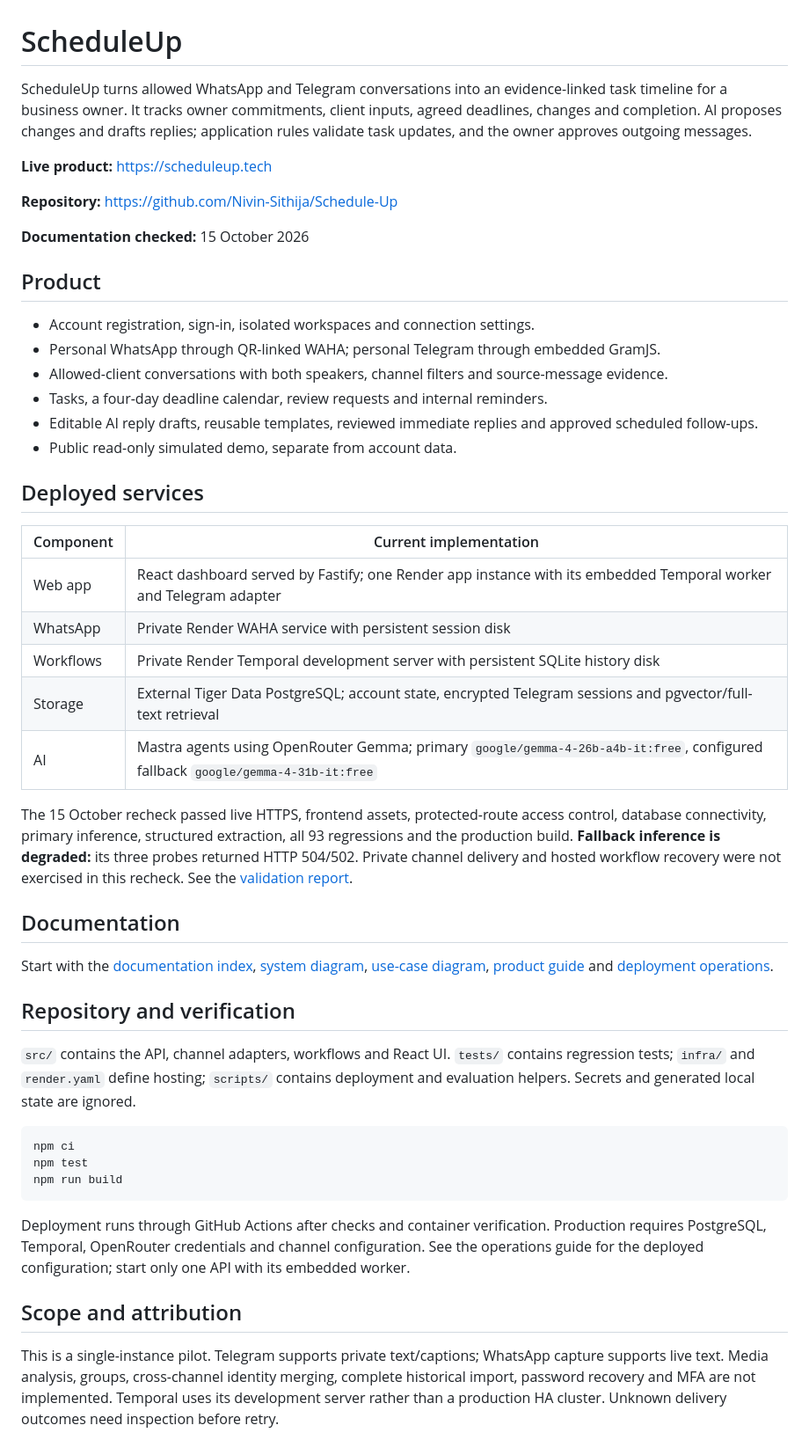
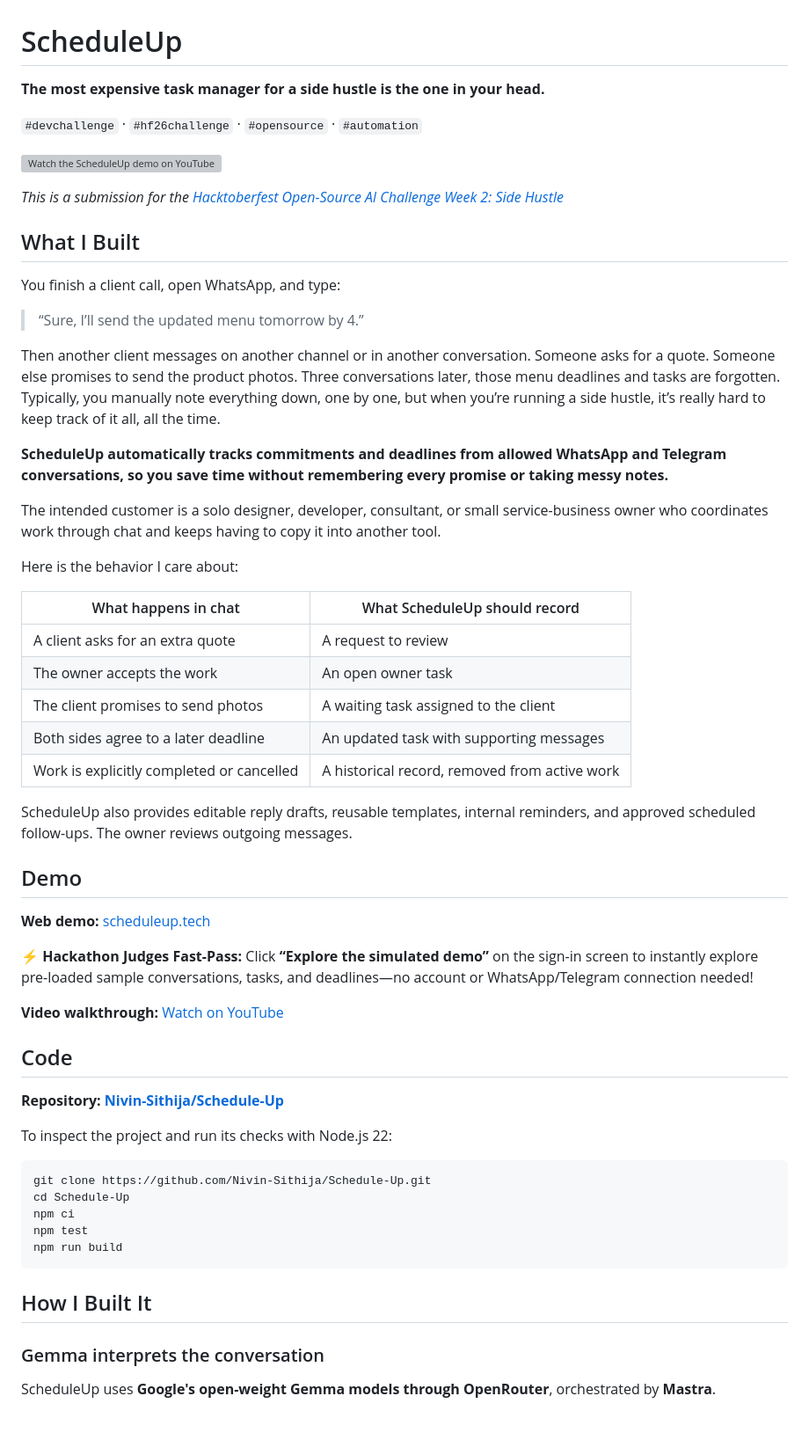
Before and after one commit to Nivin-Sithija/Schedule-Up, a Markdown page: README.md, the part around one of its changes. Shown at 88% size. GitHub-like rendering; grey boxes are pictures that could not be loaded.

Commit message:
docs: format README for GitHub and clarify automatic tracking

````diff
--- a/README.md
+++ b/README.md
@@ -1,51 +1,62 @@
 # ScheduleUp
 
-ScheduleUp turns allowed WhatsApp and Telegram conversations into an evidence-linked task timeline for a business owner. It tracks owner commitments, client inputs, agreed deadlines, changes and completion. AI proposes changes and drafts replies; application rules validate task updates, and the owner approves outgoing messages.
+**The most expensive task manager for a side hustle is the one in your head.**
 
-**Live product:** https://scheduleup.tech
+`#devchallenge` · `#hf26challenge` · `#opensource` · `#automation`
 
-**Repository:** https://github.com/Nivin-Sithija/Schedule-Up
+[![Watch the ScheduleUp demo on YouTube](https://i.ytimg.com/vi/BBVBgigOgeU/maxresdefault.jpg)](https://youtu.be/BBVBgigOgeU)
 
-**Documentation checked:** 15 October 2026
+*This is a submission for the [Hacktoberfest Open-Source AI Challenge Week 2: Side Hustle](https://dev.to/challenges/hacktoberfest-week2-2026-10-12)*
 
-## Product
+## What I Built
 
-- Account registration, sign-in, isolated workspaces and connection settings.
-- Personal WhatsApp through QR-linked WAHA; personal Telegram through embedded GramJS.
-- Allowed-client conversations with both speakers, channel filters and source-message evidence.
-- Tasks, a four-day deadline calendar, review requests and internal reminders.
-- Editable AI reply drafts, reusable templates, reviewed immediate replies and approved scheduled follow-ups.
-- Public read-only simulated demo, separate from account data.
+You finish a client call, open WhatsApp, and type:
 
-## Deployed services
+> “Sure, I’ll send the updated menu tomorrow by 4.”
 
-| Component | Current implementation |
-|---|---|
-| Web app | React dashboard served by Fastify; one Render app instance with its embedded Temporal worker and Telegram adapter |
-| WhatsApp | Private Render WAHA service with persistent session disk |
-| Workflows | Private Render Temporal development server with persistent SQLite history disk |
-| Storage | External Tiger Data PostgreSQL; account state, encrypted Telegram sessions and pgvector/full-text retrieval |
-| AI | Mastra agents using OpenRouter Gemma; primary `google/gemma-4-26b-a4b-it:free`, configured fallback `google/gemma-4-31b-it:free` |
+Then another client messages on another channel or in another conversation. Someone asks for a quote. Someone else promises to send the product photos. Three conversations later, those menu deadlines and tasks are forgotten. Typically, you manually note everything down, one by one, but when you’re running a side hustle, it’s really hard to keep track of it all, all the time.
 
-The 15 October recheck passed live HTTPS, frontend assets, protected-route access control, database connectivity, primary inference, structured extraction, all 93 regressions and the production build. **Fallback inference is degraded:** its three probes returned HTTP 504/502. Private channel delivery and hosted workflow recovery were not exercised in this recheck. See the [validation report](docs/testing/VALIDATION.md).
+**ScheduleUp automatically tracks commitments and deadlines from allowed WhatsApp and Telegram conversations, so you save time without remembering every promise or taking messy notes.**
 
-## Documentation
+The intended customer is a solo designer, developer, consultant, or small service-business owner who coordinates work through chat and keeps having to copy it into another tool.
 
-Start with the [documentation index](docs/README.md), [system diagram](docs/architecture/SYSTEM-OVERVIEW.md), [use-case diagram](docs/architecture/USE-CASES.md), [product guide](docs/guides/PRODUCT.md) and [deployment operations](docs/deployment/HOSTING.md).
+Here is the behavior I care about:
 
-## Repository and verification
+| What happens in chat | What ScheduleUp should record |
+| --- | --- |
+| A client asks for an extra quote | A request to review |
+| The owner accepts the work | An open owner task |
+| The client promises to send photos | A waiting task assigned to the client |
+| Both sides agree to a later deadline | An updated task with supporting messages |
+| Work is explicitly completed or cancelled | A historical record, removed from active work |
 
-`src/` contains the API, channel adapters, workflows and React UI. `tests/` contains regression tests; `infra/` and `render.yaml` define hosting; `scripts/` contains deployment and evaluation helpers. Secrets and generated local state are ignored.
+ScheduleUp also provides editable reply drafts, reusable templates, internal reminders, and approved scheduled follow-ups. The owner reviews outgoing messages.
 
-```sh
+## Demo
+
+**Web demo:** [scheduleup.tech](https://scheduleup.tech/)
+
+**⚡ Hackathon Judges Fast-Pass:** Click **“Explore the simulated demo”** on the sign-in screen to instantly explore pre-loaded sample conversations, tasks, and deadlines—no account or WhatsApp/Telegram connection needed!
+
+**Video walkthrough:** [Watch on YouTube](https://youtu.be/BBVBgigOgeU)
+
+## Code
+
+**Repository: [Nivin-Sithija/Schedule-Up](https://github.com/Nivin-Sithija/Schedule-Up)**
+
+To inspect the project and run its checks with Node.js 22:
+
+```bash
+git clone https://github.com/Nivin-Sithija/Schedule-Up.git
+cd Schedule-Up
 npm ci
 npm test
 npm run build
 ```
 
-Deployment runs through GitHub Actions after checks and container verification. Production requires PostgreSQL, Temporal, OpenRouter credentials and channel configuration. See the operations guide for the deployed configuration; start only one API with its embedded worker.
+## How I Built It
 
-## Scope and attribution
+### Gemma interprets the conversation
 
-This is a single-instance pilot. Telegram supports private text/captions; WhatsApp capture supports live text. Media analysis, groups, cross-channel identity merging, complete historical import, password recovery and MFA are not implemented. Temporal uses its development server rather than a production HA cluster. Unknown delivery outcomes need inspection before retry.
+ScheduleUp uses **Google's open-weight Gemma models through OpenRouter**, orchestrated by **Mastra**.
 
````
Also changed, not shown: other parts of README.md (+47 -1 lines).
